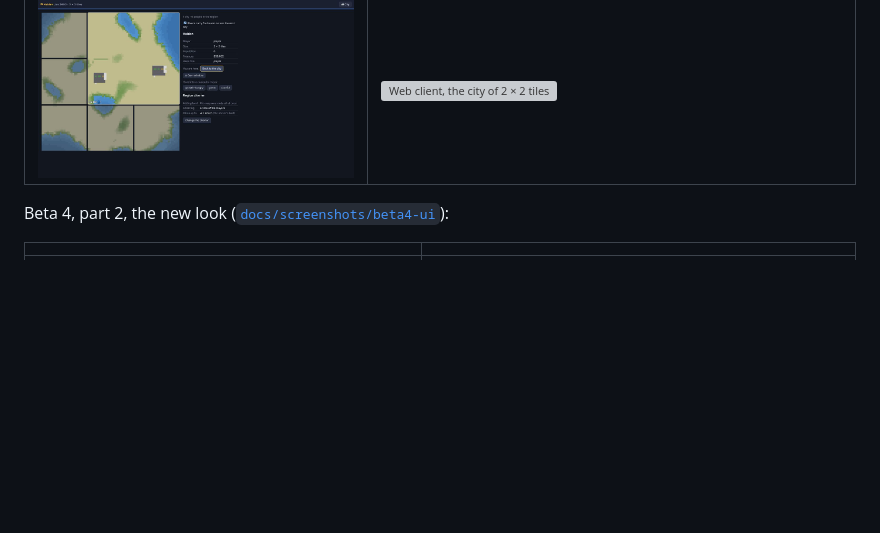
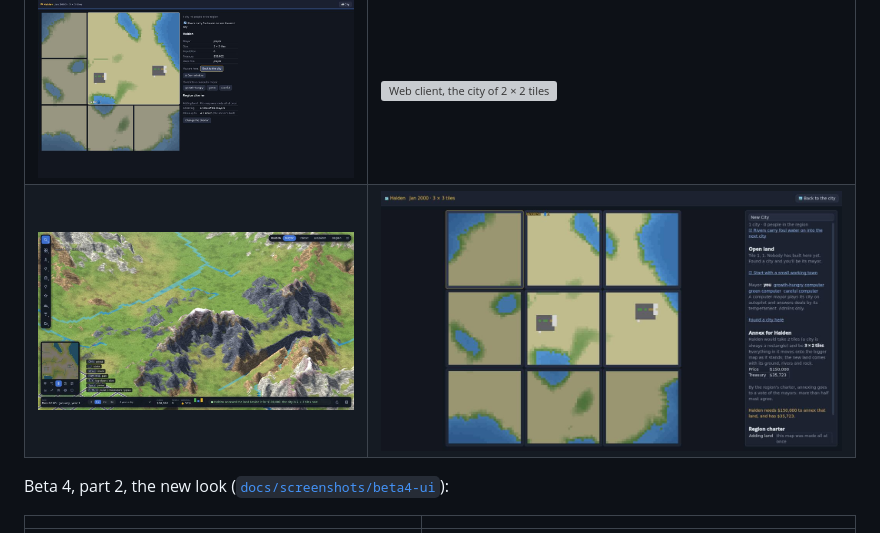
Before and after one commit to Z-L-D/toycity, a Markdown page: README.md, the part around the change. GitHub-like rendering; pictures changed too: docs/screenshots/beta4-room/godot-view-1-classic-r1-z1.jpg (added), docs/screenshots/beta4-room/godot-view-19-region.jpg (added); blank space fills up the shorter version; grey boxes are pictures that could not be loaded.

```diff
--- a/README.md
+++ b/README.md
@@ -63,6 +63,7 @@ Beta 4, part 6, room to grow ([`docs/screenshots/beta4-room`](docs/screenshots/b
 | ![Web client, the region map offering the open land east of Halden, with the price and the rectangle it would make](docs/screenshots/beta4-room/web-annex-offer.jpg) | ![Web client, Halden on two tiles after annexing](docs/screenshots/beta4-room/web-annexed-region.jpg) |
 | ![Web client, a careful computer mayor's town next door, for sale at its price](docs/screenshots/beta4-room/web-takeover-offer.jpg) | ![Web client, the one city with both starter towns on its map](docs/screenshots/beta4-room/web-takeover-city.jpg) |
 | ![Web client, the region map with Halden on 2 × 2 tiles](docs/screenshots/beta4-room/web-room-region.jpg) | ![Web client, the city of 2 × 2 tiles](docs/screenshots/beta4-room/web-room-city.jpg) |
+| ![Godot client (CI, software OpenGL), the staged city of 2 × 2 tiles, its two towns at the lower left and the annexed hills beyond](docs/screenshots/beta4-room/godot-view-1-classic-r1-z1.jpg) | ![Godot client (CI), the region map: Halden named on its top-left tile, and the price of growing to 3 × 2](docs/screenshots/beta4-room/godot-view-19-region.jpg) |
 
 Beta 4, part 2, the new look ([`docs/screenshots/beta4-ui`](docs/screenshots/beta4-ui)):
 
```
Also changed, not shown: docs/GATE-BETA4-ROOM.md (+11 -1 lines), docs/screenshots/beta4-room/godot-sheet.jpg (added).
